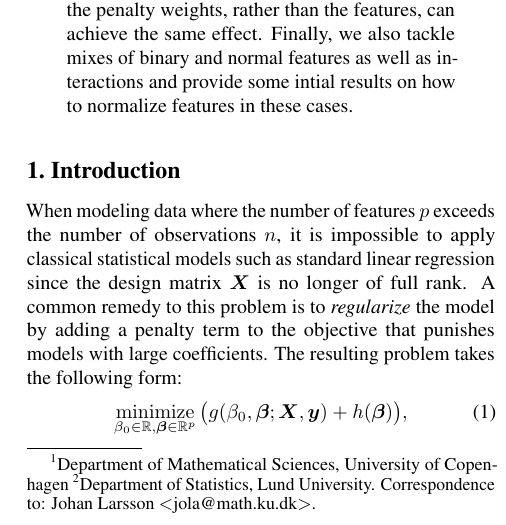
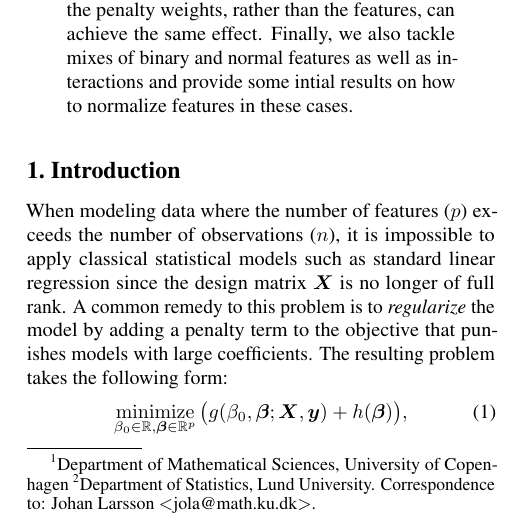
Before and after one commit to jolars/normreg, a LaTeX paper (paper/main.tex, which reads paper/tex/introduction.tex): part of one column of page 1 of 25, cut so that both start at the same text. Compiled offline with pdfLaTeX.

Commit message:
chore: wrap n and p in parantheses

```diff
--- a/paper/tex/introduction.tex
+++ b/paper/tex/introduction.tex
@@ -1,11 +1,11 @@
 \section{Introduction}
 
-When modeling data where the number of features \(p\) exceeds the number of observations
-\(n\), it is impossible to apply classical statistical models such as standard linear
-regression since the design matrix \(\mat X\) is no longer of full rank. A common remedy to
-this problem is to \emph{regularize} the model by adding a penalty term to the objective
-that punishes models with large coefficients. The resulting problem takes the following
-form:
+When modeling data where the number of features~(\(p\)) exceeds the number of
+observations~(\(n\)), it is impossible to apply classical statistical models such as
+standard linear regression since the design matrix \(\mat X\) is no longer of full rank. A
+common remedy to this problem is to \emph{regularize} the model by adding a penalty term to
+the objective that punishes models with large coefficients. The resulting problem takes the
+following form:
 % If we let \(g(\vec\beta; \mat X,
 % \vec y)\) be the original objective function---which when minimized improves the model's
 % fit to the data (\(\mat X, \vec y\))---then we are interested in minimizing the following
```
